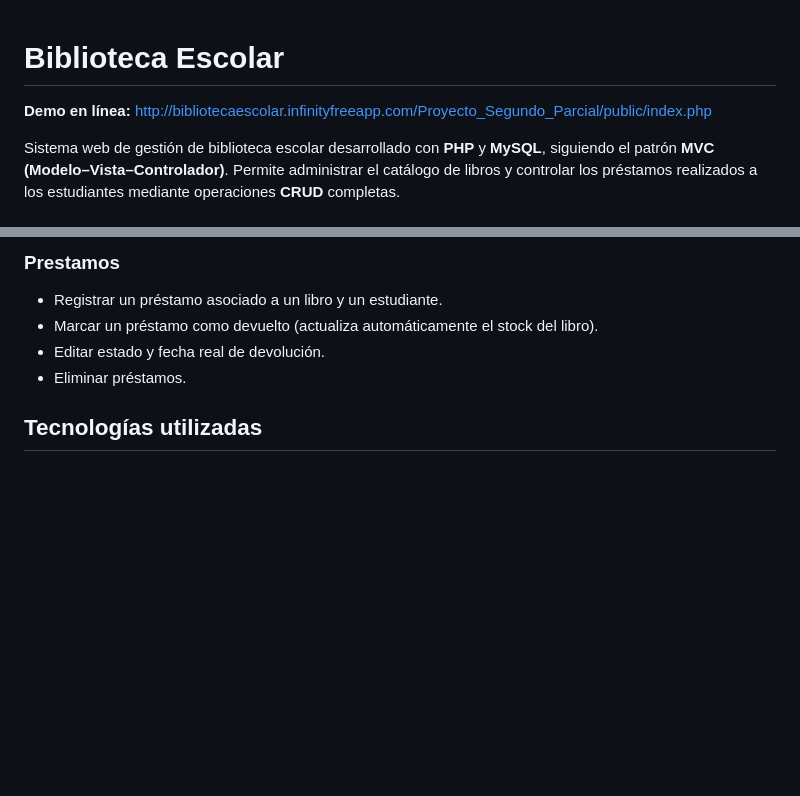
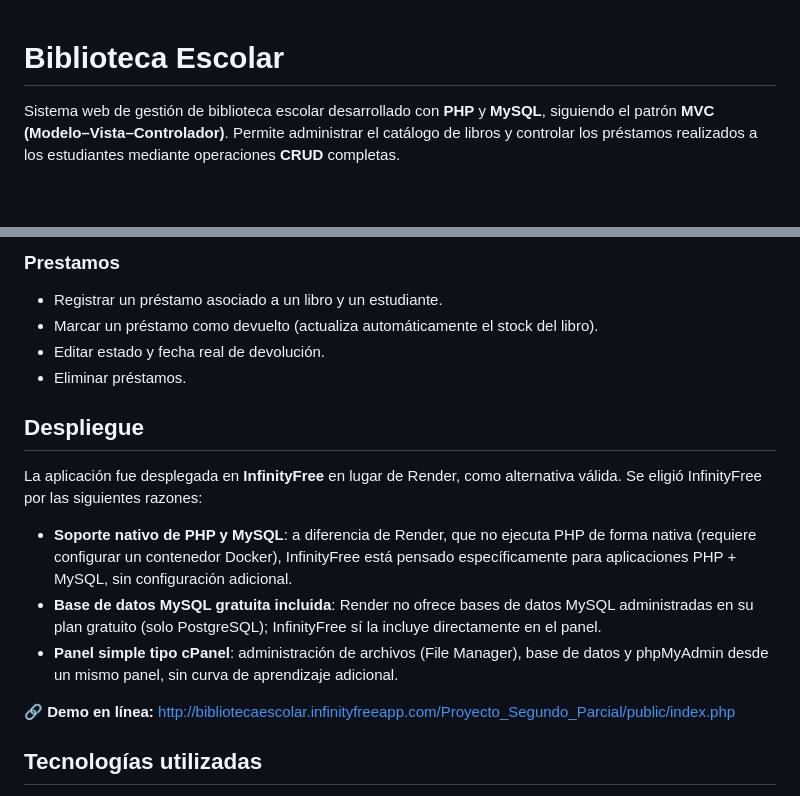
Before and after one commit to KevinLC2828/biblioteca-escolar, a Markdown page: README.md, 2 parts joined by grey strips. Rendered like a GitHub page; blank space fills up the shorter version.

Commit message:
Agregar seccion de despliegue con justificacion de InfinityFree

```diff
--- a/README.md
+++ b/README.md
@@ -1,6 +1,4 @@
 # Biblioteca Escolar
-
-**Demo en línea:** [http://bibliotecaescolar.infinityfreeapp.com/Proyecto_Segundo_Parcial/public/index.php](http://bibliotecaescolar.infinityfreeapp.com/Proyecto_Segundo_Parcial/public/index.php)
 
 Sistema web de gestión de biblioteca escolar desarrollado con **PHP** y **MySQL**, siguiendo el patrón **MVC (Modelo–Vista–Controlador)**. Permite administrar el catálogo de libros y controlar los préstamos realizados a los estudiantes mediante operaciones **CRUD** completas.
 
@@ -23,6 +21,16 @@ La aplicación resuelve la gestión manual de préstamos de libros en una instit
 - Marcar un préstamo como devuelto (actualiza automáticamente el stock del libro).
 - Editar estado y fecha real de devolución.
 - Eliminar préstamos.
+
+## Despliegue
+
+La aplicación fue desplegada en **InfinityFree** en lugar de Render, como alternativa válida. Se eligió InfinityFree por las siguientes razones:
+
+- **Soporte nativo de PHP y MySQL**: a diferencia de Render, que no ejecuta PHP de forma nativa (requiere configurar un contenedor Docker), InfinityFree está pensado específicamente para aplicaciones PHP + MySQL, sin configuración adicional.
+- **Base de datos MySQL gratuita incluida**: Render no ofrece bases de datos MySQL administradas en su plan gratuito (solo PostgreSQL); InfinityFree sí la incluye directamente en el panel.
+- **Panel simple tipo cPanel**: administración de archivos (File Manager), base de datos y phpMyAdmin desde un mismo panel, sin curva de aprendizaje adicional.
+
+🔗 **Demo en línea:** [http://bibliotecaescolar.infinityfreeapp.com/Proyecto_Segundo_Parcial/public/index.php](http://bibliotecaescolar.infinityfreeapp.com/Proyecto_Segundo_Parcial/public/index.php)
 
 ## Tecnologías utilizadas
 
```
